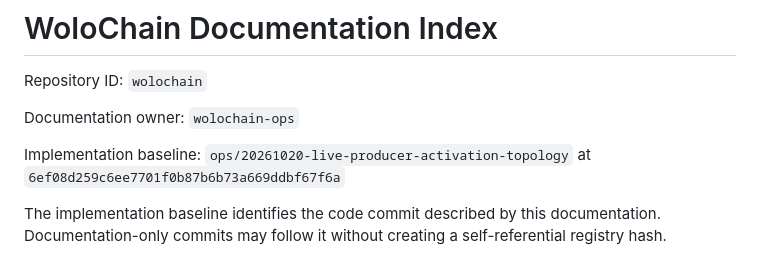
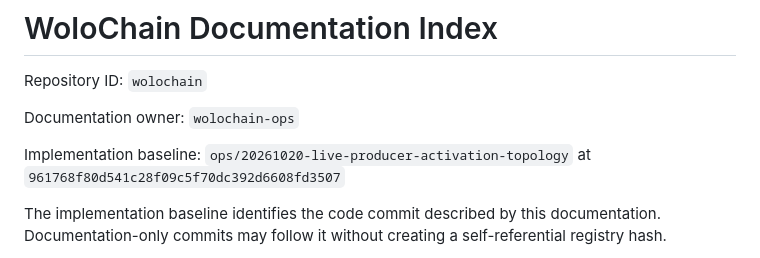
Before and after one commit to Emaren/wolochain, a Markdown page: docs/DOCUMENTATION_CONTROL_PLANE.md, the part around the change. Drawn GitHub-style.

Commit message:
docs(wolo): pin timer service-property regression to reviewed source head

```diff
--- a/docs/DOCUMENTATION_CONTROL_PLANE.md
+++ b/docs/DOCUMENTATION_CONTROL_PLANE.md
@@ -19,7 +19,7 @@ Repository ID: `wolochain`
 
 Documentation owner: `wolochain-ops`
 
-Implementation baseline: `ops/20261020-live-producer-activation-topology` at `6ef08d259c6ee7701f0b87b6b73a669ddbf67f6a`
+Implementation baseline: `ops/20261020-live-producer-activation-topology` at `961768f80d541c28f09c5f70dc392d6608fd3507`
 
 The implementation baseline identifies the code commit described by this documentation. Documentation-only commits may follow it without creating a self-referential registry hash.
 
```
